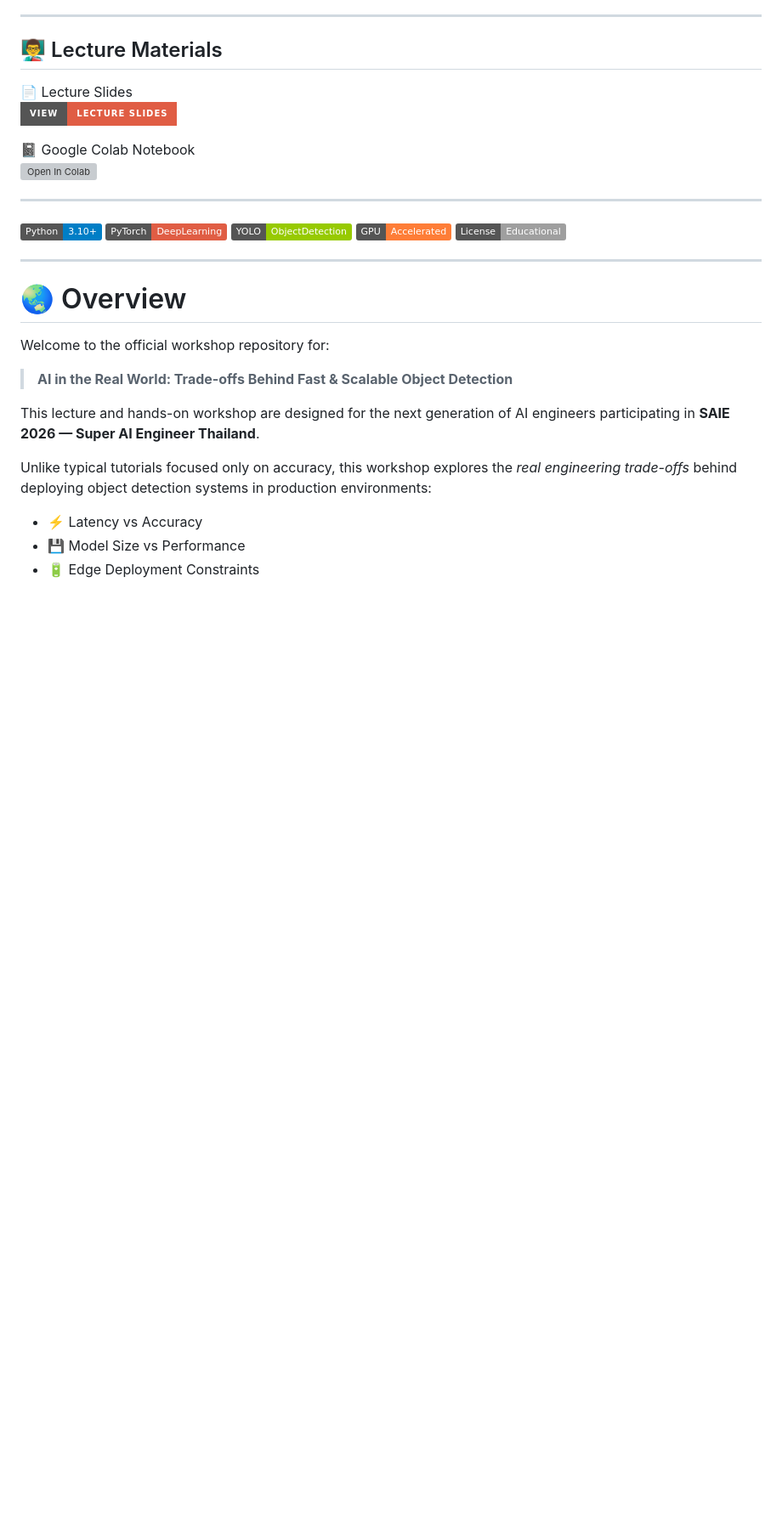
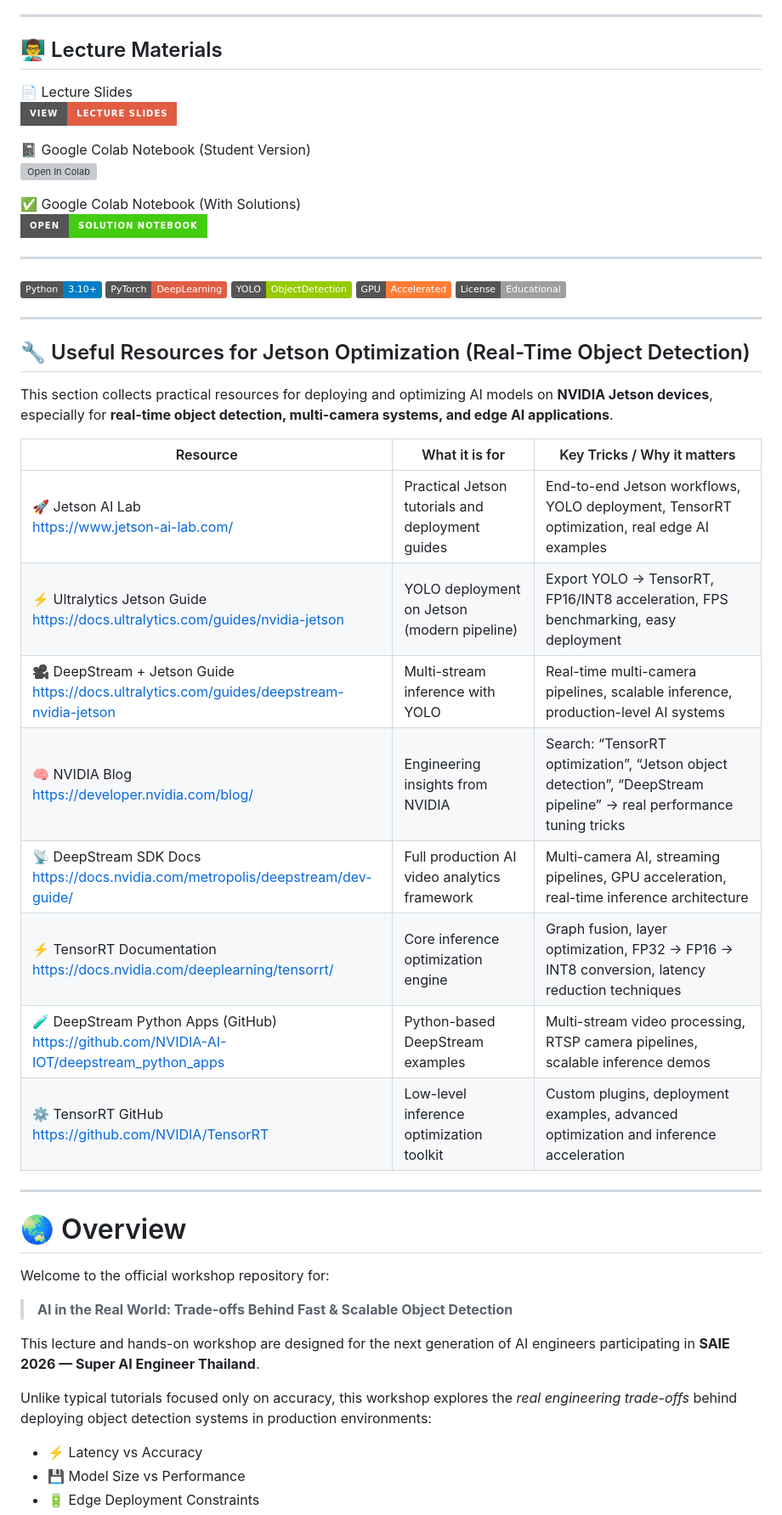
Before and after one commit to kaopanboonyuen/SAIE2026, a Markdown page: README.md, the part around one of its changes. Shown at 85% size. Rendered like a GitHub page; badges without logos; blank space fills up the shorter version; grey boxes are pictures that could not be loaded.

Commit message:
🌿 docs: add solution notebooks and Jetson optimization resources for SAIE 2026 workshop

```diff
--- a/README.md
+++ b/README.md
@@ -23,8 +23,11 @@ https://github.com/kaopanboonyuen/SAIE2026
 📄 Lecture Slides
 [![View Lecture Slides](https://img.shields.io/badge/View-Lecture_Slides-red?style=for-the-badge)](https://github.com/kaopanboonyuen/SAIE2026/blob/main/slides/SAIE2026_ObjectDetection_PanboonyuenLecture.pdf)
 
-📓 Google Colab Notebook
+📓 Google Colab Notebook (Student Version)
 [![Open In Colab](https://colab.research.google.com/assets/colab-badge.svg)](https://colab.research.google.com/github/kaopanboonyuen/SAIE2026/blob/main/notebooks/SAIE2026_ObjectDetection_Workshop_toStudent.ipynb)
+
+✅ Google Colab Notebook (With Solutions)
+[![Open Solution Notebook](https://img.shields.io/badge/Open-Solution_Notebook-success?style=for-the-badge&logo=googlecolab)](https://colab.research.google.com/github/kaopanboonyuen/SAIE2026/blob/main/notebooks/SAIE2026_ObjectDetection_Workshop_withSolution.ipynb)
 
 ---
 
@@ -33,6 +36,23 @@ https://github.com/kaopanboonyuen/SAIE2026
 ![YOLO](https://img.shields.io/badge/YOLO-ObjectDetection-green.svg)
 ![GPU](https://img.shields.io/badge/GPU-Accelerated-orange.svg)
 ![License](https://img.shields.io/badge/License-Educational-lightgrey.svg)
+
+---
+
+## 🔧 Useful Resources for Jetson Optimization (Real-Time Object Detection)
+
+This section collects practical resources for deploying and optimizing AI models on **NVIDIA Jetson devices**, especially for **real-time object detection, multi-camera systems, and edge AI applications**.
+
+| Resource | What it is for | Key Tricks / Why it matters |
+|----------|----------------|-----------------------------|
+| 🚀 Jetson AI Lab<br>https://www.jetson-ai-lab.com/ | Practical Jetson tutorials and deployment guides | End-to-end Jetson workflows, YOLO deployment, TensorRT optimization, real edge AI examples |
+| ⚡ Ultralytics Jetson Guide<br>https://docs.ultralytics.com/guides/nvidia-jetson | YOLO deployment on Jetson (modern pipeline) | Export YOLO → TensorRT, FP16/INT8 acceleration, FPS benchmarking, easy deployment |
+| 🎥 DeepStream + Jetson Guide<br>https://docs.ultralytics.com/guides/deepstream-nvidia-jetson | Multi-stream inference with YOLO | Real-time multi-camera pipelines, scalable inference, production-level AI systems |
+| 🧠 NVIDIA Blog<br>https://developer.nvidia.com/blog/ | Engineering insights from NVIDIA | Search: “TensorRT optimization”, “Jetson object detection”, “DeepStream pipeline” → real performance tuning tricks |
+| 📡 DeepStream SDK Docs<br>https://docs.nvidia.com/metropolis/deepstream/dev-guide/ | Full production AI video analytics framework | Multi-camera AI, streaming pipelines, GPU acceleration, real-time inference architecture |
+| ⚡ TensorRT Documentation<br>https://docs.nvidia.com/deeplearning/tensorrt/ | Core inference optimization engine | Graph fusion, layer optimization, FP32 → FP16 → INT8 conversion, latency reduction techniques |
+| 🧪 DeepStream Python Apps (GitHub)<br>https://github.com/NVIDIA-AI-IOT/deepstream_python_apps | Python-based DeepStream examples | Multi-stream video processing, RTSP camera pipelines, scalable inference demos |
+| ⚙️ TensorRT GitHub<br>https://github.com/NVIDIA/TensorRT | Low-level inference optimization toolkit | Custom plugins, deployment examples, advanced optimization and inference acceleration |
 
 ---
 
```
Also changed, not shown: other parts of README.md (+5 -3 lines).
